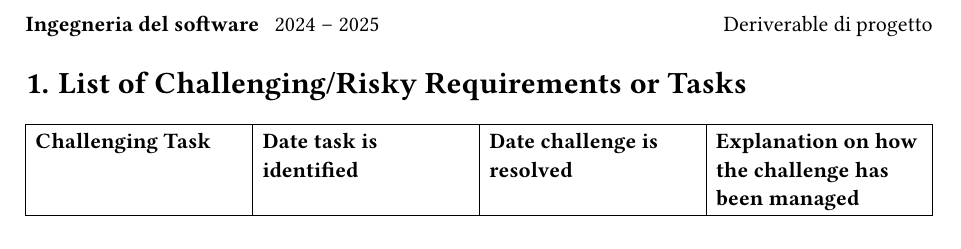
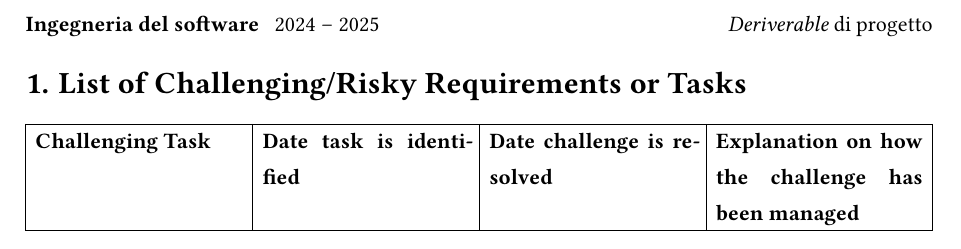
Before and after one commit to jiniux/GestoreDiLibreriaPersonale, a Typst document (docs/report.typ, which reads docs/template.typ): part of page 2 of 2, cut so that both start at the same text. Compiled offline with Typst 0.15; a missing font is replaced by an installed copy or a similar font.

Commit message:
docs: improve report template
Add level 2 headings and modify header

```diff
--- a/docs/template.typ
+++ b/docs/template.typ
@@ -59,10 +59,17 @@
 
   ])
 
+  #set par(leading: 1em, justify: true)
   #set text(font: "Bitstream Charter")
+
 
   #show heading.where(level: 1): set heading(numbering: "1.")
   #show heading.where(level: 1): set block(spacing: 1em)
+
+  #show heading.where(level: 2): set heading(numbering: "1.")
+  #show heading.where(level: 2): set block(above: 1.5em, below: 1em)
+  #show heading.where(level: 2): set text(weight: "bold")
+
 
   #show heading.where(level: 1): it => {
     pagebreak(weak: true)
@@ -80,7 +87,7 @@
       align: center + horizon,
 
       [*Ingegneria del software* #h(5pt) 2024 – 2025 #h(1fr) ],
-      [Deriverable di progetto]
+      [_Deriverable_ di progetto]
     )
   ]
   )
```
